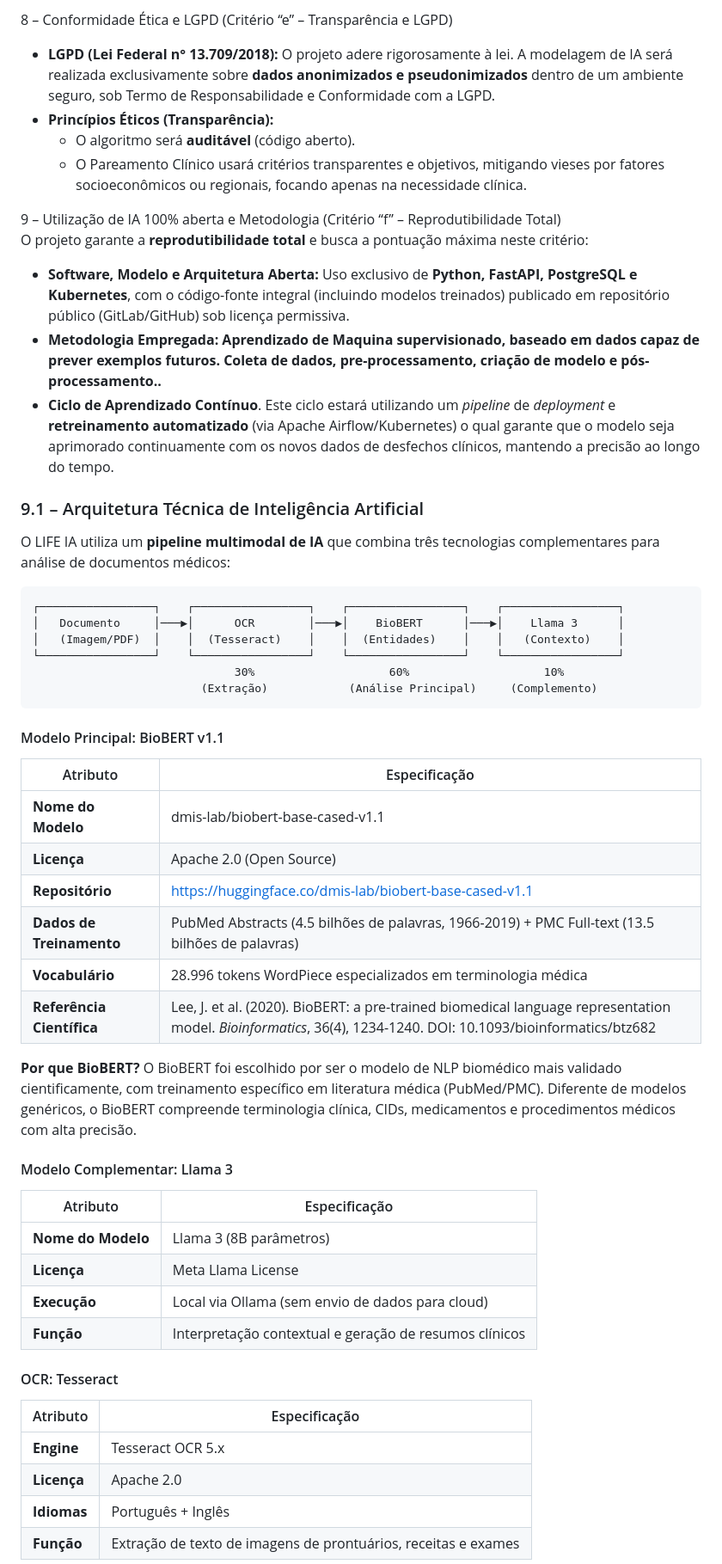
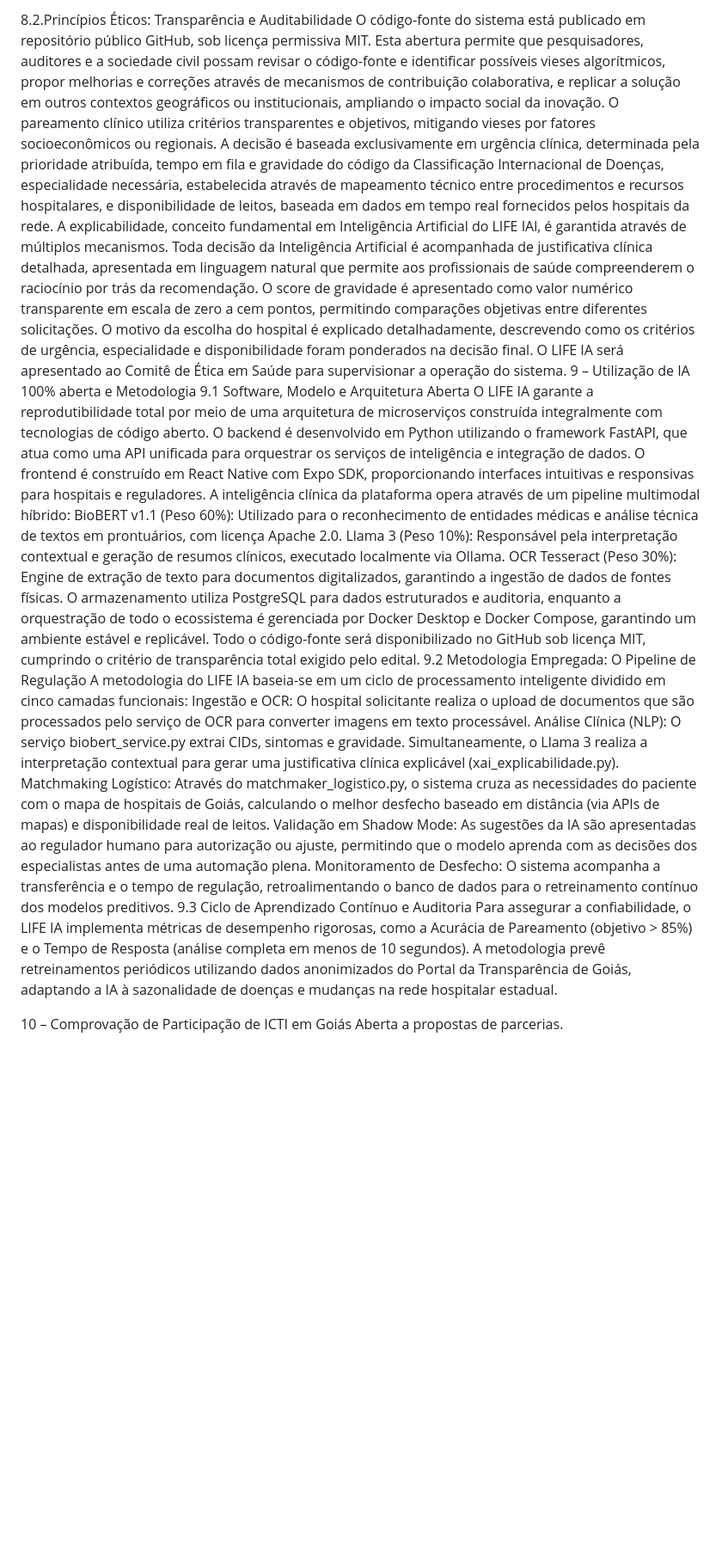
Before and after one commit to LiviaMor/regulacao-ms, a Markdown page: Projeto Regulacao.md, the part around one of its changes. Shown at 86% size. Drawn GitHub-style; blank space fills up the shorter version.

````diff
--- a/Projeto Regulacao.md
+++ b/Projeto Regulacao.md
@@ -71,61 +81,28 @@ O impacto será direto e profundo na vida dos cidadãos goianos, alinhado com as
 
 
-8 – Conformidade Ética e LGPD (Critério “e” – Transparência e LGPD)
+8.2.Princípios Éticos: Transparência e Auditabilidade
+O código-fonte do sistema está publicado em repositório público GitHub, sob licença permissiva MIT. Esta abertura permite que pesquisadores, auditores e a sociedade civil possam revisar o código-fonte e identificar possíveis vieses algorítmicos, propor melhorias e correções através de mecanismos de contribuição colaborativa, e replicar a solução em outros contextos geográficos ou institucionais, ampliando o impacto social da inovação.
+O pareamento clínico utiliza critérios transparentes e objetivos, mitigando vieses por fatores socioeconômicos ou regionais. A decisão é baseada exclusivamente em urgência clínica, determinada pela prioridade atribuída, tempo em fila e gravidade do código da Classificação Internacional de Doenças, especialidade necessária, estabelecida através de mapeamento técnico entre procedimentos e recursos hospitalares, e disponibilidade de leitos, baseada em dados em tempo real fornecidos pelos hospitais da rede.
+A explicabilidade, conceito fundamental em Inteligência Artificial do LIFE IAl, é garantida através de múltiplos mecanismos. Toda decisão da Inteligência Artificial é acompanhada de justificativa clínica detalhada, apresentada em linguagem natural que permite aos profissionais de saúde compreenderem o raciocínio por trás da recomendação. O score de gravidade é apresentado como valor numérico transparente em escala de zero a cem pontos, permitindo comparações objetivas entre diferentes solicitações. O motivo da escolha do hospital é explicado detalhadamente, descrevendo como os critérios de urgência, especialidade e disponibilidade foram ponderados na decisão final.
+O LIFE IA será apresentado ao Comitê de Ética em Saúde para supervisionar a operação do sistema.
+9 – Utilização de IA 100% aberta e Metodologia
+9.1 Software, Modelo e Arquitetura Aberta
+O LIFE IA garante a reprodutibilidade total por meio de uma arquitetura de microserviços construída integralmente com tecnologias de código aberto. O backend é desenvolvido em Python utilizando o framework FastAPI, que atua como uma API unificada para orquestrar os serviços de inteligência e integração de dados. O frontend  é construído em React Native com Expo SDK, proporcionando interfaces intuitivas e responsivas para hospitais e reguladores.
+A inteligência clínica da plataforma opera através de um pipeline multimodal híbrido:
+BioBERT v1.1 (Peso 60%): Utilizado para o reconhecimento de entidades médicas e análise técnica de textos em prontuários, com licença Apache 2.0.
+Llama 3 (Peso 10%): Responsável pela interpretação contextual e geração de resumos clínicos, executado localmente via Ollama.
+OCR Tesseract (Peso 30%): Engine de extração de texto para documentos digitalizados, garantindo a ingestão de dados de fontes físicas.
+O armazenamento utiliza PostgreSQL para dados estruturados e auditoria, enquanto a orquestração de todo o ecossistema é gerenciada por Docker Desktop e Docker Compose, garantindo um ambiente estável e replicável. Todo o código-fonte será disponibilizado no GitHub sob licença MIT, cumprindo o critério de transparência total exigido pelo edital.
+9.2 Metodologia Empregada: O Pipeline de Regulação
+A metodologia do LIFE IA baseia-se em um ciclo de processamento inteligente dividido em cinco camadas funcionais:
+Ingestão e OCR: O hospital solicitante realiza o upload de documentos que são processados pelo serviço de OCR para converter imagens em texto processável.
+Análise Clínica (NLP): O serviço biobert_service.py extrai CIDs, sintomas e gravidade. Simultaneamente, o Llama 3 realiza a interpretação contextual para gerar uma justificativa clínica explicável (xai_explicabilidade.py).
+Matchmaking Logístico: Através do matchmaker_logistico.py, o sistema cruza as necessidades do paciente com o mapa de hospitais de Goiás, calculando o melhor desfecho baseado em distância (via APIs de mapas) e disponibilidade real de leitos.
+Validação em Shadow Mode: As sugestões da IA são apresentadas ao regulador humano para autorização ou ajuste, permitindo que o modelo aprenda com as decisões dos especialistas antes de uma automação plena.
+Monitoramento de Desfecho: O sistema acompanha a transferência e o tempo de regulação, retroalimentando o banco de dados para o retreinamento contínuo dos modelos preditivos.
+9.3 Ciclo de Aprendizado Contínuo e Auditoria
+Para assegurar a confiabilidade, o LIFE IA implementa métricas de desempenho rigorosas, como a Acurácia de Pareamento (objetivo > 85%) e o Tempo de Resposta (análise completa em menos de 10 segundos). A metodologia prevê retreinamentos periódicos utilizando dados anonimizados do Portal da Transparência de Goiás, adaptando a IA à sazonalidade de doenças e mudanças na rede hospitalar estadual.
 
-* **LGPD (Lei Federal n° 13.709/2018):** O projeto adere rigorosamente à lei. A modelagem de IA será realizada exclusivamente sobre **dados anonimizados e pseudonimizados** dentro de um ambiente seguro, sob Termo de Responsabilidade e Conformidade com a LGPD.
-* **Princípios Éticos (Transparência):**
-  * O algoritmo será **auditável** (código aberto).
-  * O Pareamento Clínico usará critérios transparentes e objetivos, mitigando vieses por fatores socioeconômicos ou regionais, focando apenas na necessidade clínica.
+10 – Comprovação de Participação de ICTI em Goiás
+Aberta a propostas de parcerias.
 
-9 – Utilização de IA 100% aberta e Metodologia (Critério “f” – Reprodutibilidade Total)
-O projeto garante a **reprodutibilidade total** e busca a pontuação máxima neste critério:
-
-* **Software, Modelo e Arquitetura Aberta:** Uso exclusivo de **Python, FastAPI, PostgreSQL e Kubernetes**, com o código-fonte integral (incluindo modelos treinados) publicado em repositório público (GitLab/GitHub) sob licença permissiva.
-* **Metodologia Empregada:** **Aprendizado de Maquina supervisionado, baseado em dados capaz de prever exemplos futuros. Coleta de dados, pre-processamento, criação de modelo e pós-processamento..**
-* **Ciclo de Aprendizado Contínuo**. Este ciclo estará utilizando um *pipeline* de *deployment* e **retreinamento automatizado** (via Apache Airflow/Kubernetes) o qual garante que o modelo seja aprimorado continuamente com os novos dados de desfechos clínicos, mantendo a precisão ao longo do tempo.
-
-### 9.1 – Arquitetura Técnica de Inteligência Artificial
-
-O LIFE IA utiliza um **pipeline multimodal de IA** que combina três tecnologias complementares para análise de documentos médicos:
-
-```
-┌─────────────────┐    ┌─────────────────┐    ┌─────────────────┐    ┌─────────────────┐
-│   Documento     │───▶│      OCR        │───▶│    BioBERT      │───▶│    Llama 3      │
-│   (Imagem/PDF)  │    │  (Tesseract)    │    │  (Entidades)    │    │   (Contexto)    │
-└─────────────────┘    └─────────────────┘    └─────────────────┘    └─────────────────┘
-                              30%                    60%                    10%
-                         (Extração)            (Análise Principal)     (Complemento)
-```
-
-#### Modelo Principal: BioBERT v1.1
-
-| Atributo | Especificação |
-|----------|---------------|
-| **Nome do Modelo** | dmis-lab/biobert-base-cased-v1.1 |
-| **Licença** | Apache 2.0 (Open Source) |
-| **Repositório** | https://huggingface.co/dmis-lab/biobert-base-cased-v1.1 |
-| **Dados de Treinamento** | PubMed Abstracts (4.5 bilhões de palavras, 1966-2019) + PMC Full-text (13.5 bilhões de palavras) |
-| **Vocabulário** | 28.996 tokens WordPiece especializados em terminologia médica |
-| **Referência Científica** | Lee, J. et al. (2020). BioBERT: a pre-trained biomedical language representation model. *Bioinformatics*, 36(4), 1234-1240. DOI: 10.1093/bioinformatics/btz682 |
-
-**Por que BioBERT?**
-O BioBERT foi escolhido por ser o modelo de NLP biomédico mais validado cientificamente, com treinamento específico em literatura médica (PubMed/PMC). Diferente de modelos genéricos, o BioBERT compreende terminologia clínica, CIDs, medicamentos e procedimentos médicos com alta precisão.
-
-#### Modelo Complementar: Llama 3
-
-| Atributo | Especificação |
-|----------|---------------|
-| **Nome do Modelo** | Llama 3 (8B parâmetros) |
-| **Licença** | Meta Llama License |
-| **Execução** | Local via Ollama (sem envio de dados para cloud) |
-| **Função** | Interpretação contextual e geração de resumos clínicos |
-
-#### OCR: Tesseract
-
-| Atributo | Especificação |
-|----------|---------------|
-| **Engine** | Tesseract OCR 5.x |
-| **Licença** | Apache 2.0 |
-| **Idiomas** | Português + Inglês |
-| **Função** | Extração de texto de imagens de prontuários, receitas e exames |
-
````
Also changed, not shown: other parts of Projeto Regulacao.md (+128 -156 lines).
